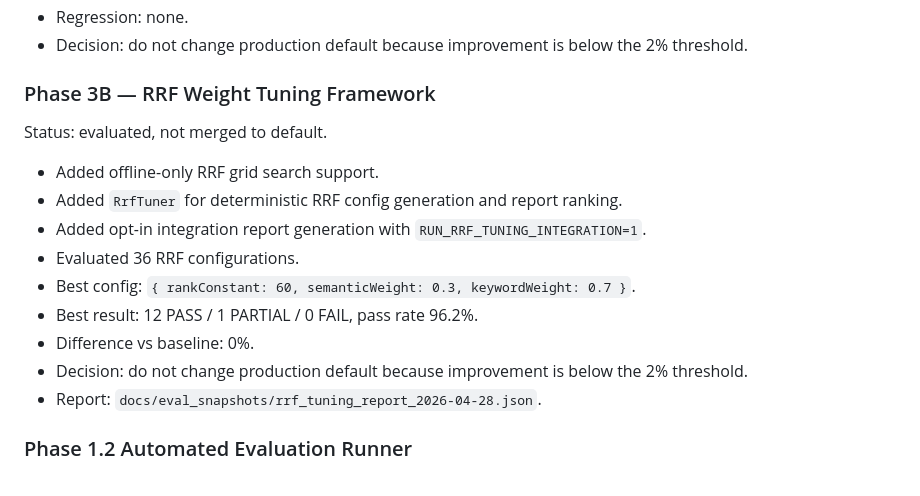
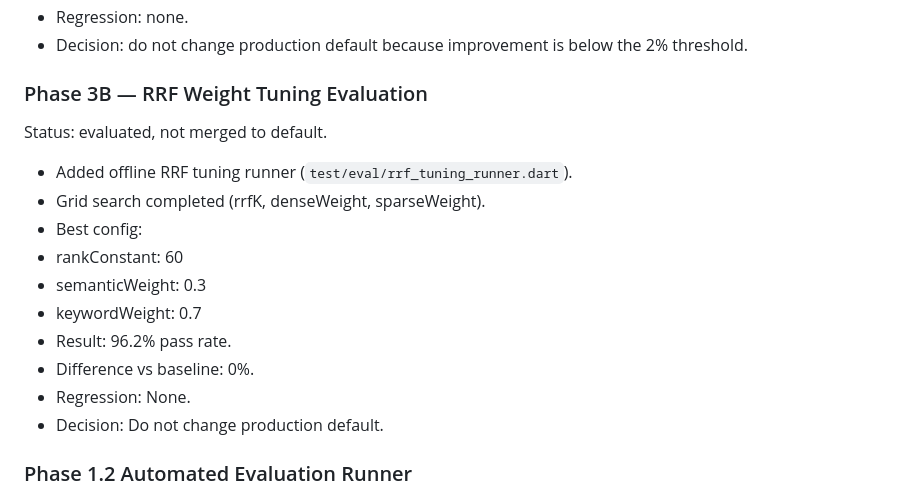
Before and after one commit to chanwaiyeung/local_ai_chat, a Markdown page: docs/release_notes.md, the part around the change. GitHub-like rendering.

Commit message:
Document Phase 3B RRF tuning evaluation (no production change)

```diff
--- a/docs/release_notes.md
+++ b/docs/release_notes.md
@@ -17,21 +17,20 @@ Status: evaluated, not merged to default.
 - Decision: do not change production default because improvement is below the
   2% threshold.
 
-### Phase 3B — RRF Weight Tuning Framework
+### Phase 3B — RRF Weight Tuning Evaluation
 
 Status: evaluated, not merged to default.
 
-- Added offline-only RRF grid search support.
-- Added `RrfTuner` for deterministic RRF config generation and report ranking.
-- Added opt-in integration report generation with `RUN_RRF_TUNING_INTEGRATION=1`.
-- Evaluated 36 RRF configurations.
+- Added offline RRF tuning runner (`test/eval/rrf_tuning_runner.dart`).
+- Grid search completed (rrfK, denseWeight, sparseWeight).
 - Best config:
-  `{ rankConstant: 60, semanticWeight: 0.3, keywordWeight: 0.7 }`.
-- Best result: 12 PASS / 1 PARTIAL / 0 FAIL, pass rate 96.2%.
+- rankConstant: 60
+- semanticWeight: 0.3
+- keywordWeight: 0.7
+- Result: 96.2% pass rate.
 - Difference vs baseline: 0%.
-- Decision: do not change production default because improvement is below the
-  2% threshold.
-- Report: `docs/eval_snapshots/rrf_tuning_report_2026-04-28.json`.
+- Regression: None.
+- Decision: Do not change production default.
 
 ### Phase 1.2 Automated Evaluation Runner
 
```
